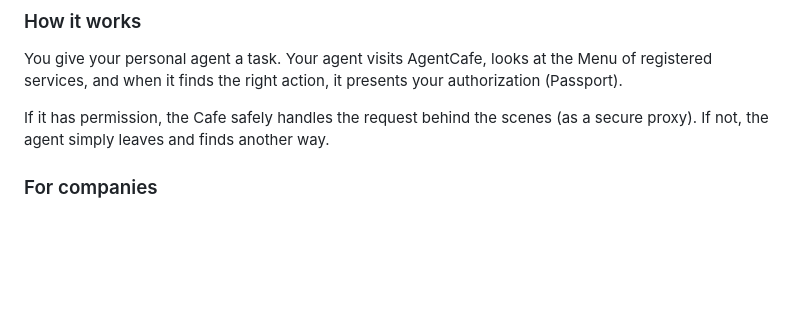
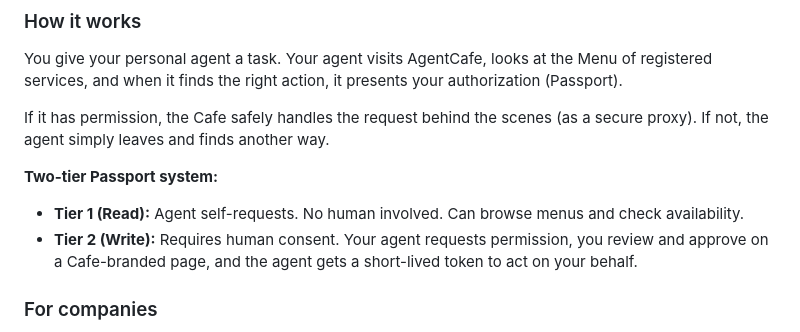
Before and after one commit to JeremyHancock/AgentCafe, a Markdown page: README.md, the part around one of its changes. GitHub-like rendering; blank space fills up the shorter version.

```diff
--- a/README.md
+++ b/README.md
@@ -14,6 +14,10 @@ You give your personal agent a task.
 Your agent visits AgentCafe, looks at the Menu of registered services, and when it finds the right action, it presents your authorization (Passport).
 
 If it has permission, the Cafe safely handles the request behind the scenes (as a secure proxy). If not, the agent simply leaves and finds another way.
+
+**Two-tier Passport system:**
+- **Tier 1 (Read):** Agent self-requests. No human involved. Can browse menus and check availability.
+- **Tier 2 (Write):** Requires human consent. Your agent requests permission, you review and approve on a Cafe-branded page, and the agent gets a short-lived token to act on your behalf.
 
 ### For companies
 
```
Also changed, not shown: other parts of README.md (+31 -6 lines).
